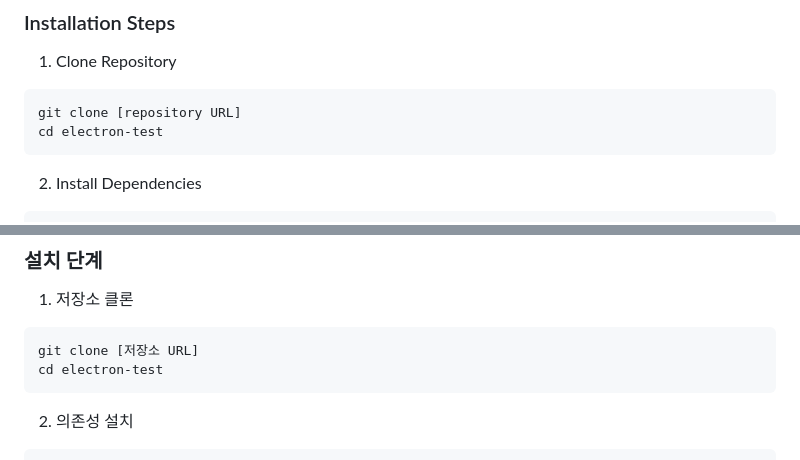
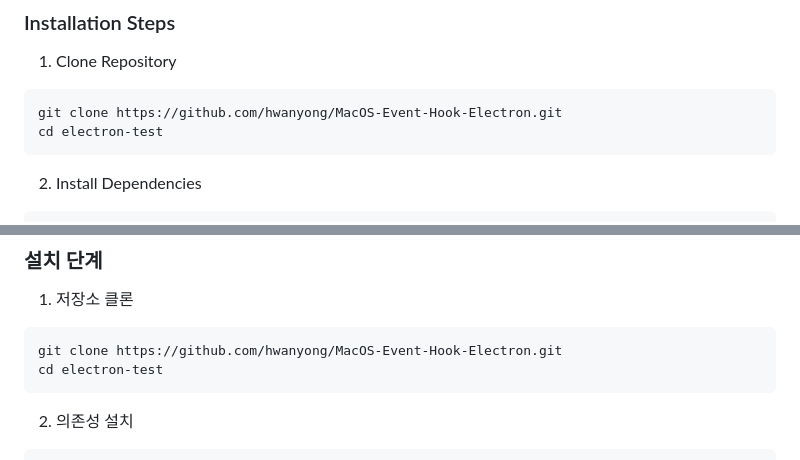
Before and after one commit to hwanyong/MacOS-Event-Hook-Electron, a Markdown page: README.md, 2 parts joined by grey strips. Drawn GitHub-style.

Commit message:
docs: GitHub 저장소 URL 업데이트
- README의 클론 URL을 실제 저장소 URL로 변경
- 영어/한글 섹션 모두 업데이트

````diff
--- a/README.md
+++ b/README.md
@@ -90,7 +90,7 @@ Key highlights of this cross-platform automation framework:
 
 1. Clone Repository
 ```bash
-git clone [repository URL]
+git clone https://github.com/hwanyong/MacOS-Event-Hook-Electron.git
 cd electron-test
 ```
 
@@ -301,7 +301,7 @@ Electron과 TypeScript로 구축된 현대적인 크로스 플랫폼 데스크
 
 1. 저장소 클론
 ```bash
-git clone [저장소 URL]
+git clone https://github.com/hwanyong/MacOS-Event-Hook-Electron.git
 cd electron-test
 ```
 
````
